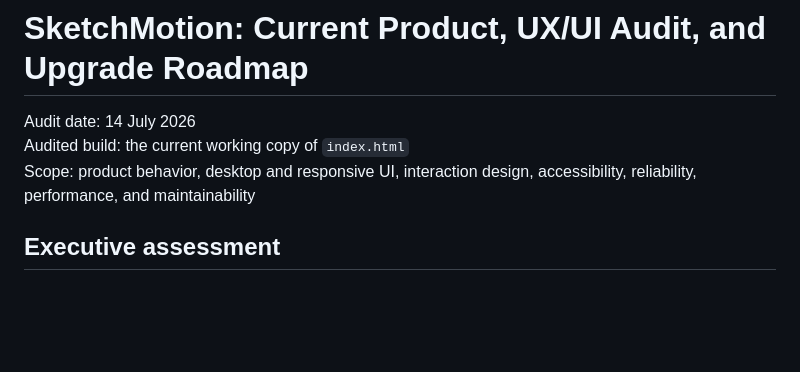
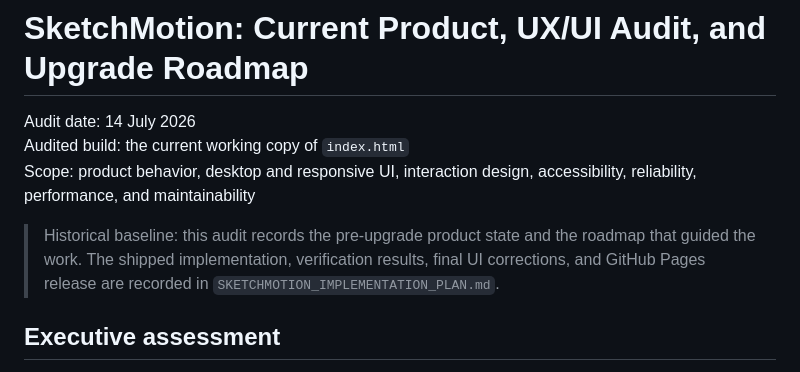
Before and after one commit to kiwispin/motionsketch, a Markdown page: SKETCHMOTION_PRODUCT_AUDIT.md, the part around the change. Rendered like a GitHub page; blank space fills up the shorter version.

```diff
--- a/SKETCHMOTION_PRODUCT_AUDIT.md
+++ b/SKETCHMOTION_PRODUCT_AUDIT.md
@@ -3,6 +3,8 @@
 Audit date: 14 July 2026
 Audited build: the current working copy of `index.html`
 Scope: product behavior, desktop and responsive UI, interaction design, accessibility, reliability, performance, and maintainability
+
+> Historical baseline: this audit records the pre-upgrade product state and the roadmap that guided the work. The shipped implementation, verification results, final UI corrections, and GitHub Pages release are recorded in `SKETCHMOTION_IMPLEMENTATION_PLAN.md`.
 
 ## Executive assessment
 
```
Also changed, not shown: SKETCHMOTION_IMPLEMENTATION_PLAN.md (+8 -4 lines).
